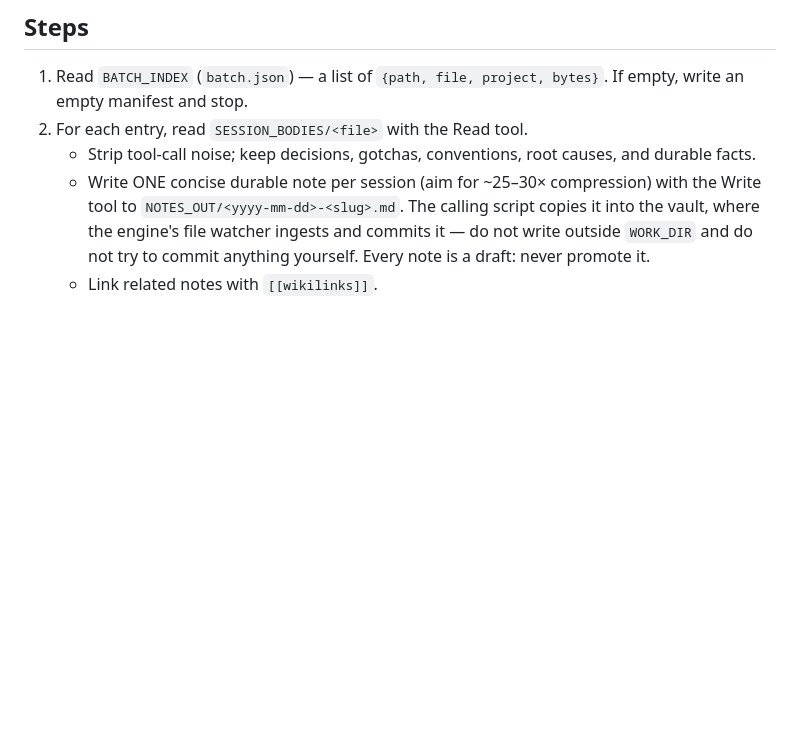
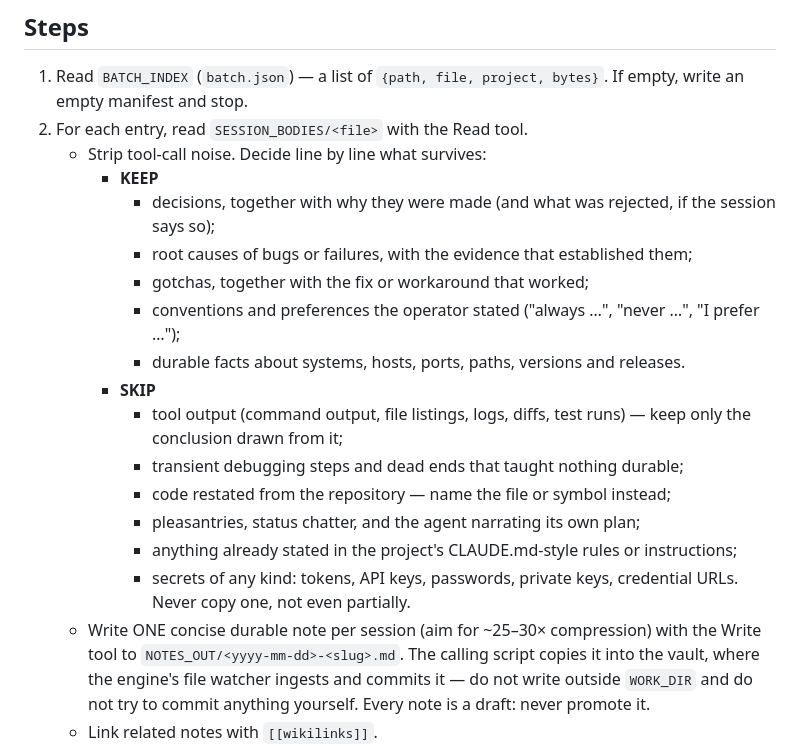
Before and after one commit to FleetQ/svod-ui-macos, a Markdown page: .claude/hooks/recall-distill-prompt.md, the part around the change. Rendered like a GitHub page; blank space fills up the shorter version.

Commit message:
docs(recall): explicit keep and skip categories for the distiller
Keep decisions with their reasons, root causes, gotchas with the fix,
conventions the operator stated, and durable facts about systems. Skip
tool output, transient debugging, restated code, chatter, rules already in
CLAUDE.md-style instructions, and secrets.

```diff
--- a/.claude/hooks/recall-distill-prompt.md
+++ b/.claude/hooks/recall-distill-prompt.md
@@ -11,7 +11,20 @@ The runtime paths are appended to this prompt as `RUNTIME CONTEXT`. Use only tho
 ## Steps
 1. Read `BATCH_INDEX` (`batch.json`) — a list of `{path, file, project, bytes}`. If empty, write an empty manifest and stop.
 2. For each entry, read `SESSION_BODIES/<file>` with the Read tool.
-   - Strip tool-call noise; keep decisions, gotchas, conventions, root causes, and durable facts.
+   - Strip tool-call noise. Decide line by line what survives:
+     - **KEEP**
+       - decisions, together with why they were made (and what was rejected, if the session says so);
+       - root causes of bugs or failures, with the evidence that established them;
+       - gotchas, together with the fix or workaround that worked;
+       - conventions and preferences the operator stated ("always …", "never …", "I prefer …");
+       - durable facts about systems, hosts, ports, paths, versions and releases.
+     - **SKIP**
+       - tool output (command output, file listings, logs, diffs, test runs) — keep only the conclusion drawn from it;
+       - transient debugging steps and dead ends that taught nothing durable;
+       - code restated from the repository — name the file or symbol instead;
+       - pleasantries, status chatter, and the agent narrating its own plan;
+       - anything already stated in the project's CLAUDE.md-style rules or instructions;
+       - secrets of any kind: tokens, API keys, passwords, private keys, credential URLs. Never copy one, not even partially.
    - Write ONE concise durable note per session (aim for ~25–30× compression) with the Write tool to
      `NOTES_OUT/<yyyy-mm-dd>-<slug>.md`. The calling script copies it into the vault, where the
      engine's file watcher ingests and commits it — do not write outside `WORK_DIR` and do not try to
```
